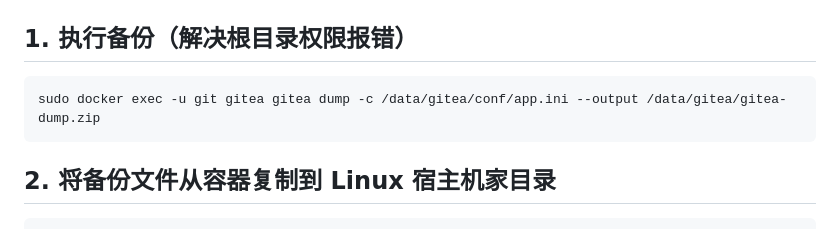
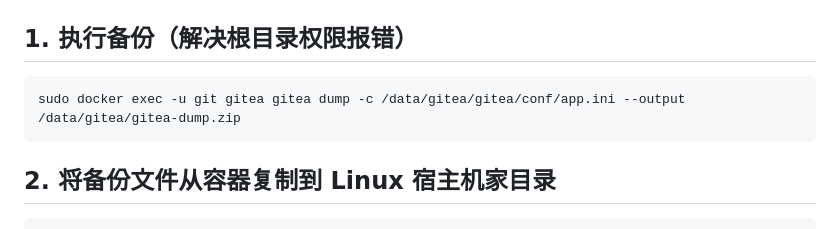
Before and after one commit to kkmeteor/Documents, a Markdown page: Gitea/git备份和恢复.md, the part around the change. GitHub-like rendering.

````diff
--- a/Gitea/git备份和恢复.md
+++ b/Gitea/git备份和恢复.md
@@ -10,7 +10,7 @@
 # 第一部分：Linux 服务器打包备份（可直接逐条复制）
 ## 1. 执行备份（解决根目录权限报错）
 ```bash
-sudo docker exec -u git gitea gitea dump -c /data/gitea/conf/app.ini --output /data/gitea/gitea-dump.zip
+sudo docker exec -u git gitea gitea dump -c /data/gitea/gitea/conf/app.ini --output /data/gitea/gitea-dump.zip
 ```
 
 ## 2. 将备份文件从容器复制到 Linux 宿主机家目录
````
Also changed, not shown: Gitea/docker desktop恢复gitea.md (added, +16 -0 lines), VisualStudio2026使用copilot调用DeepSeek模型/VisualStudio2026使用copilot调用DeepSeek模型.md (added, +198 -0 lines).
